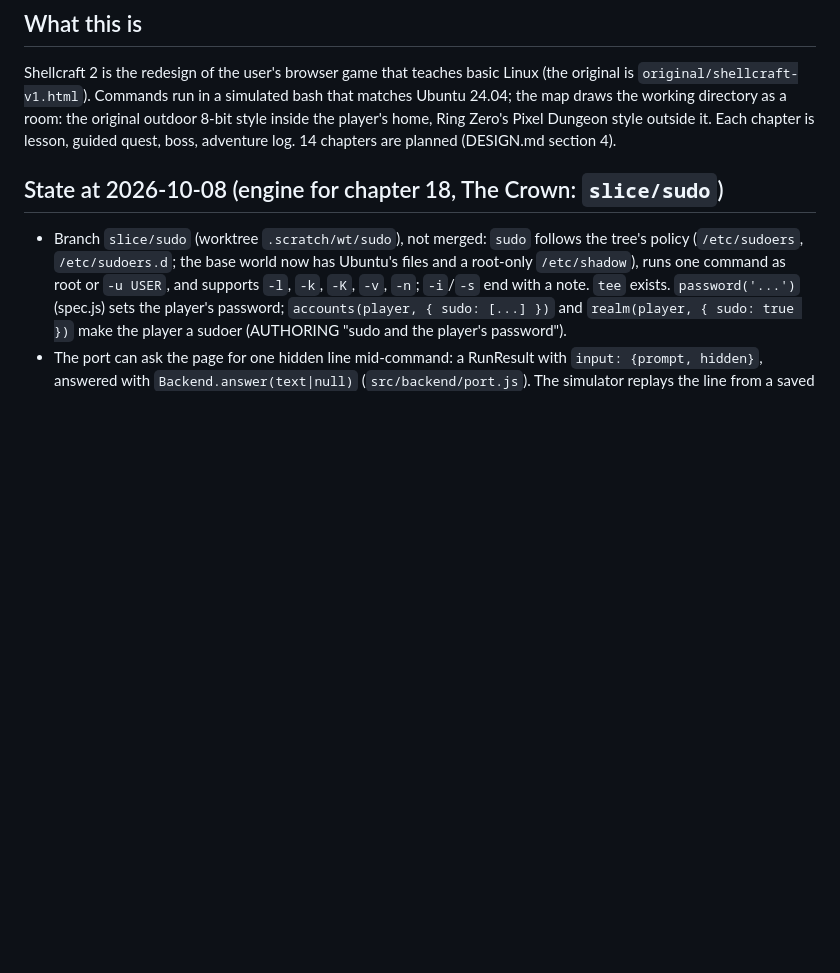
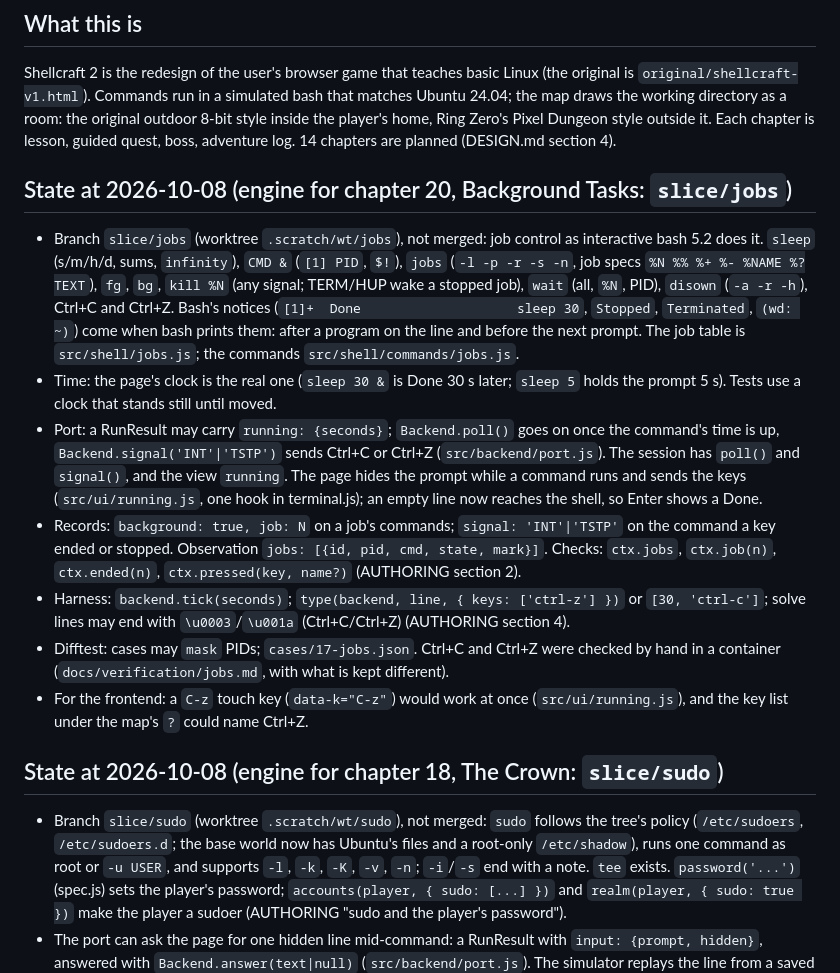
Before and after one commit to Janet16180/shellcraft, a Markdown page: docs/STATUS.md, the part around the change. Rendered like a GitHub page; blank space fills up the shorter version.

Commit message:
Docs: STATUS on job control, the jobs verification log, and difftest masks in DESIGN

```diff
--- a/docs/STATUS.md
+++ b/docs/STATUS.md
@@ -11,6 +11,32 @@ Shellcraft 2 is the redesign of the user's browser game that teaches basic Linux
 map draws the working directory as a room: the original outdoor 8-bit style inside the player's
 home, Ring Zero's Pixel Dungeon style outside it. Each chapter is lesson, guided quest, boss,
 adventure log. 14 chapters are planned (DESIGN.md section 4).
+
+## State at 2026-10-08 (engine for chapter 20, Background Tasks: `slice/jobs`)
+
+- Branch `slice/jobs` (worktree `.scratch/wt/jobs`), not merged: job control as interactive bash
+  5.2 does it. `sleep` (s/m/h/d, sums, `infinity`), `CMD &` (`[1] PID`, `$!`), `jobs` (`-l -p -r
+  -s -n`, job specs `%N %% %+ %- %NAME %?TEXT`), `fg`, `bg`, `kill %N` (any signal; TERM/HUP wake a
+  stopped job), `wait` (all, `%N`, PID), `disown` (`-a -r -h`), Ctrl+C and Ctrl+Z. Bash's notices
+  (`[1]+  Done                    sleep 30`, `Stopped`, `Terminated`, `(wd: ~)`) come when bash
+  prints them: after a program on the line and before the next prompt. The job table is
+  `src/shell/jobs.js`; the commands `src/shell/commands/jobs.js`.
+- Time: the page's clock is the real one (`sleep 30 &` is Done 30 s later; `sleep 5` holds the
+  prompt 5 s). Tests use a clock that stands still until moved.
+- Port: a RunResult may carry `running: {seconds}`; `Backend.poll()` goes on once the command's
+  time is up, `Backend.signal('INT'|'TSTP')` sends Ctrl+C or Ctrl+Z (`src/backend/port.js`). The
+  session has `poll()` and `signal()`, and the view `running`. The page hides the prompt while a
+  command runs and sends the keys (`src/ui/running.js`, one hook in terminal.js); an empty line now
+  reaches the shell, so Enter shows a Done.
+- Records: `background: true, job: N` on a job's commands; `signal: 'INT'|'TSTP'` on the command a
+  key ended or stopped. Observation `jobs: [{id, pid, cmd, state, mark}]`. Checks: `ctx.jobs`,
+  `ctx.job(n)`, `ctx.ended(n)`, `ctx.pressed(key, name?)` (AUTHORING section 2).
+- Harness: `backend.tick(seconds)`; `type(backend, line, { keys: ['ctrl-z'] })` or `[30, 'ctrl-c']`;
+  solve lines may end with `\u0003`/`\u001a` (Ctrl+C/Ctrl+Z) (AUTHORING section 4).
+- Difftest: cases may `mask` PIDs; `cases/17-jobs.json`. Ctrl+C and Ctrl+Z were checked by hand in a
+  container (`docs/verification/jobs.md`, with what is kept different).
+- For the frontend: a `C-z` touch key (`data-k="C-z"`) would work at once (`src/ui/running.js`), and
+  the key list under the map's `?` could name Ctrl+Z.
 
 ## State at 2026-10-08 (engine for chapter 18, The Crown: `slice/sudo`)
 
```
Also changed, not shown: docs/DESIGN.md (+4 -1 lines), docs/verification/jobs.md (added, +63 -0 lines).
